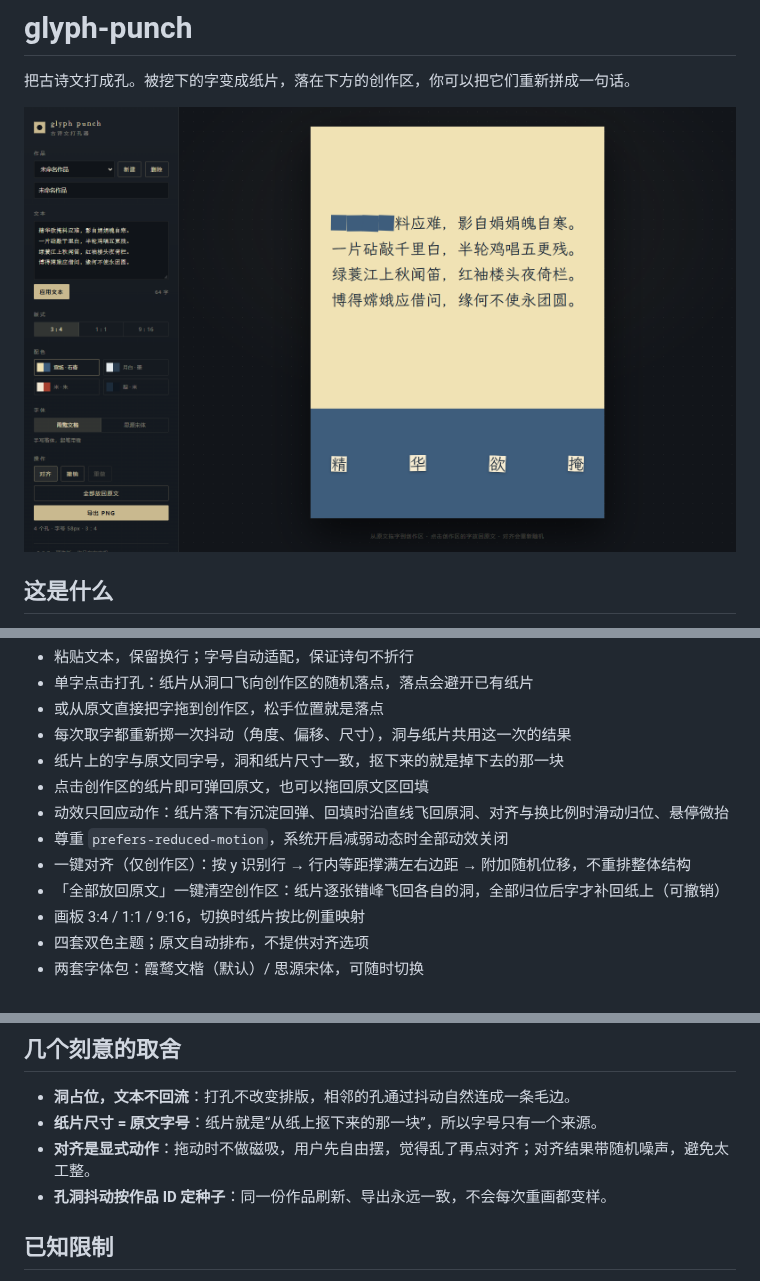
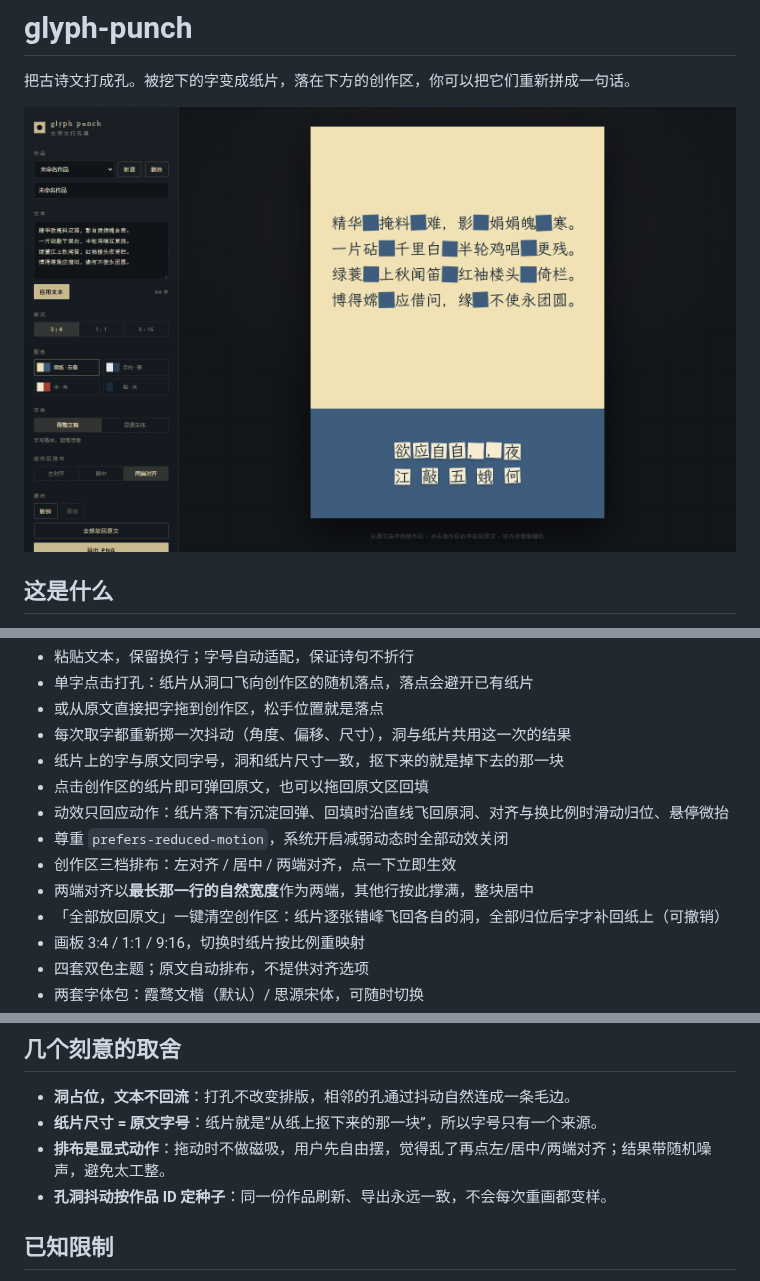
Before and after one commit to wry-tsuki/glyph-punch, a Markdown page: README.md, 3 parts joined by grey strips. Drawn GitHub-style; pictures changed too: docs/preview.png.

Commit message:
feat: 创作区三档排布，两端以最长行为准 (v0.4.1)
- 左对齐 / 居中 / 两端对齐三个选项，点击即执行，移除独立对齐按钮
- 两端对齐以最长行的自然宽度为两端，其他行等距撑满，整块居中
- 左对齐各行贴左边距，居中各行独立居中
- 更新 PRD、README 与预览图

```diff
--- a/README.md
+++ b/README.md
@@ -20,7 +20,8 @@
 - 点击创作区的纸片即可弹回原文，也可以拖回原文区回填
 - 动效只回应动作：纸片落下有沉淀回弹、回填时沿直线飞回原洞、对齐与换比例时滑动归位、悬停微抬
 - 尊重 `prefers-reduced-motion`，系统开启减弱动态时全部动效关闭
-- 一键对齐（仅创作区）：按 y 识别行 → 行内等距撑满左右边距 → 附加随机位移，不重排整体结构
+- 创作区三档排布：左对齐 / 居中 / 两端对齐，点一下立即生效
+- 两端对齐以**最长那一行的自然宽度**作为两端，其他行按此撑满，整块居中
 - 「全部放回原文」一键清空创作区：纸片逐张错峰飞回各自的洞，全部归位后字才补回纸上（可撤销）
 - 画板 3:4 / 1:1 / 9:16，切换时纸片按比例重映射
 - 四套双色主题；原文自动排布，不提供对齐选项
@@ -57,7 +58,7 @@ scripts/           无头浏览器视觉回归脚本
 
 - **洞占位，文本不回流**：打孔不改变排版，相邻的孔通过抖动自然连成一条毛边。
 - **纸片尺寸 = 原文字号**：纸片就是“从纸上抠下来的那一块”，所以字号只有一个来源。
-- **对齐是显式动作**：拖动时不做磁吸，用户先自由摆，觉得乱了再点对齐；对齐结果带随机噪声，避免太工整。
+- **排布是显式动作**：拖动时不做磁吸，用户先自由摆，觉得乱了再点左/居中/两端对齐；结果带随机噪声，避免太工整。
 - **孔洞抖动按作品 ID 定种子**：同一份作品刷新、导出永远一致，不会每次重画都变样。
 
 ## 已知限制
```
Also changed, not shown: docs/PRD.md (+3 -3 lines), 7 other files.
